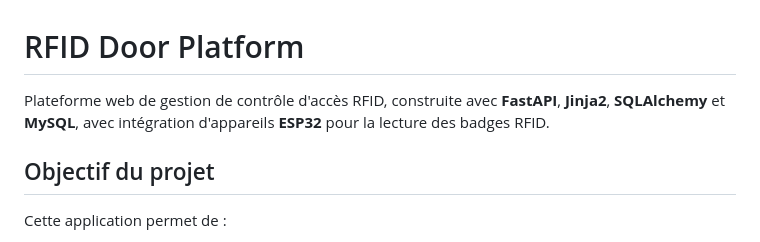
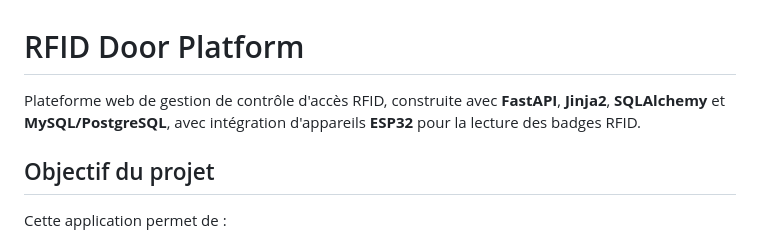
Before and after one commit to jacobrino/rfid-door-platform, a Markdown page: README.md, the part around the change. Rendered like a GitHub page.

Commit message:
Update README.md
Add PostgreSQL

```diff
--- a/README.md
+++ b/README.md
@@ -1,6 +1,6 @@
 # RFID Door Platform
 
-Plateforme web de gestion de contrôle d'accès RFID, construite avec **FastAPI**, **Jinja2**, **SQLAlchemy** et **MySQL**, avec intégration d'appareils **ESP32** pour la lecture des badges RFID.
+Plateforme web de gestion de contrôle d'accès RFID, construite avec **FastAPI**, **Jinja2**, **SQLAlchemy** et **MySQL/PostgreSQL**, avec intégration d'appareils **ESP32** pour la lecture des badges RFID.
 
 ## Objectif du projet
 
```
